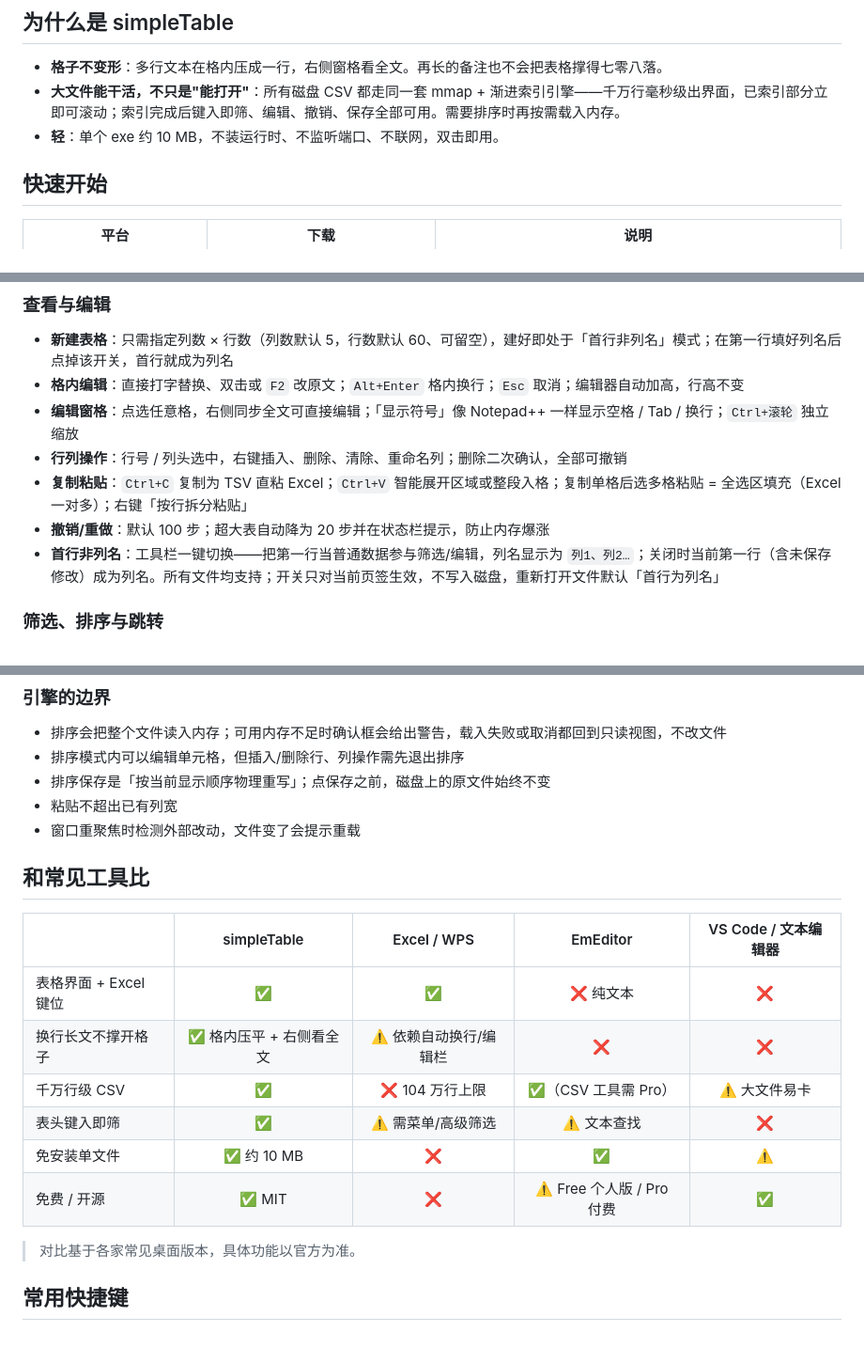
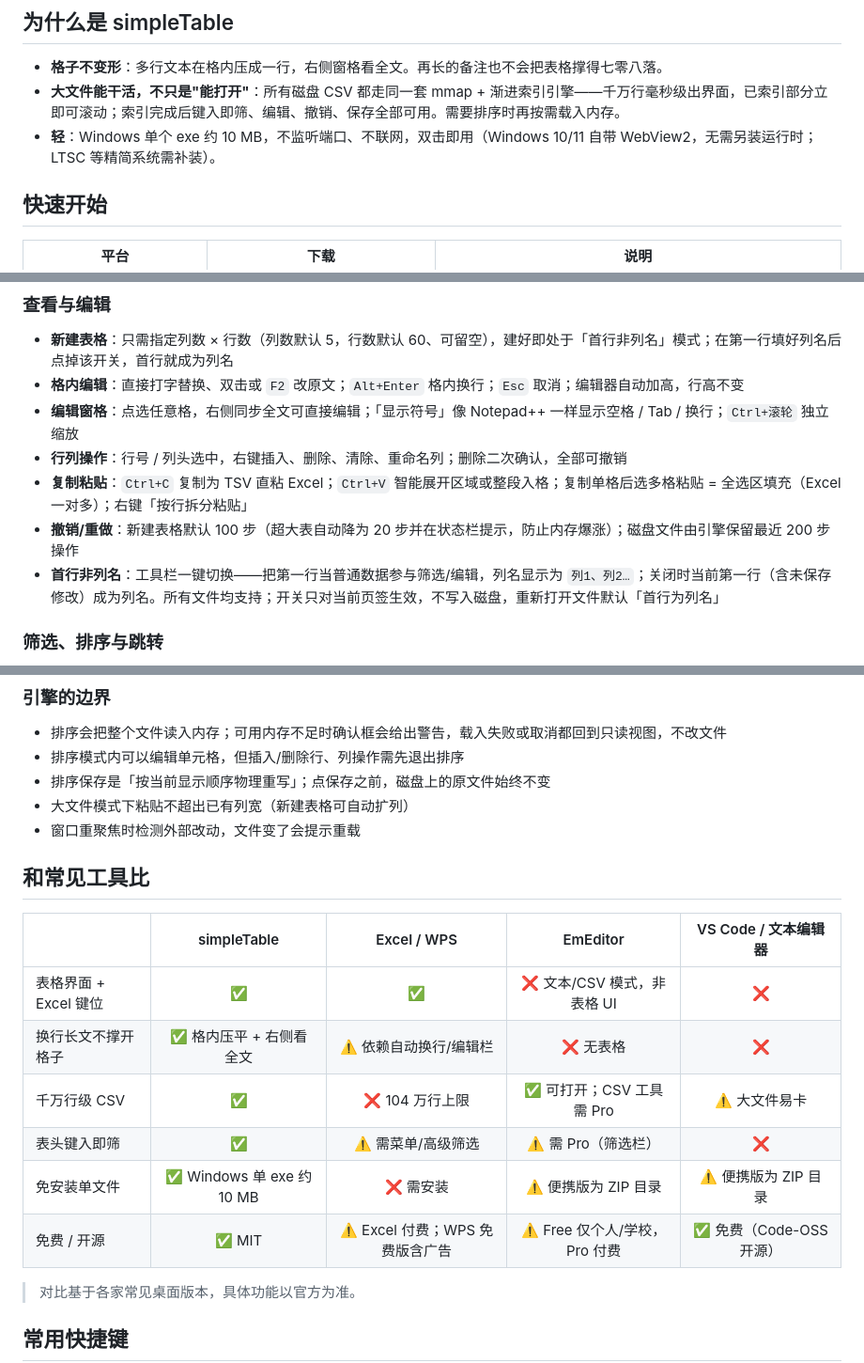
Before and after one commit to aaahzb/simpleTable, a Markdown page: README.md, 3 parts joined by grey strips. Shown at 94% size. GitHub-like rendering; blank space fills up the shorter version.

Commit message:
docs: 修正对比表事实——EmEditor 便携版并非单文件
EmEditor 便携版为 ZIP 解压目录，Free 不含 CSV/排序/过滤；WPS 同为
104 万行上限且有免费版；VS Code 便携版也是 ZIP 目录。另修正「不装运行时」、
首屏扫描量、撤销步数与粘贴边界等可验证表述。

Co-Authored-By: Claude Sonnet 5.5 <noreply@anthropic.com>

```diff
--- a/README.md
+++ b/README.md
@@ -15,7 +15,7 @@
 
 - **格子不变形**：多行文本在格内压成一行，右侧窗格看全文。再长的备注也不会把表格撑得七零八落。
 - **大文件能干活，不只是"能打开"**：所有磁盘 CSV 都走同一套 mmap + 渐进索引引擎——千万行毫秒级出界面，已索引部分立即可滚动；索引完成后键入即筛、编辑、撤销、保存全部可用。需要排序时再按需载入内存。
-- **轻**：单个 exe 约 10 MB，不装运行时、不监听端口、不联网，双击即用。
+- **轻**：Windows 单个 exe 约 10 MB，不监听端口、不联网，双击即用（Windows 10/11 自带 WebView2，无需另装运行时；LTSC 等精简系统需补装）。
 
 ## 快速开始
 
@@ -40,7 +40,7 @@
 - **编辑窗格**：点选任意格，右侧同步全文可直接编辑；「显示符号」像 Notepad++ 一样显示空格 / Tab / 换行；`Ctrl+滚轮` 独立缩放
 - **行列操作**：行号 / 列头选中，右键插入、删除、清除、重命名列；删除二次确认，全部可撤销
 - **复制粘贴**：`Ctrl+C` 复制为 TSV 直粘 Excel；`Ctrl+V` 智能展开区域或整段入格；复制单格后选多格粘贴 = 全选区填充（Excel 一对多）；右键「按行拆分粘贴」
-- **撤销/重做**：默认 100 步；超大表自动降为 20 步并在状态栏提示，防止内存爆涨
+- **撤销/重做**：新建表格默认 100 步（超大表自动降为 20 步并在状态栏提示，防止内存爆涨）；磁盘文件由引擎保留最近 200 步操作
 - **首行非列名**：工具栏一键切换——把第一行当普通数据参与筛选/编辑，列名显示为 `列1、列2…`；关闭时当前第一行（含未保存修改）成为列名。所有文件均支持；开关只对当前页签生效，不写入磁盘，重新打开文件默认「首行为列名」
 
 ### 筛选、排序与跳转
@@ -121,19 +121,19 @@
 - 排序会把整个文件读入内存；可用内存不足时确认框会给出警告，载入失败或取消都回到只读视图，不改文件
 - 排序模式内可以编辑单元格，但插入/删除行、列操作需先退出排序
 - 排序保存是「按当前显示顺序物理重写」；点保存之前，磁盘上的原文件始终不变
-- 粘贴不超出已有列宽
+- 大文件模式下粘贴不超出已有列宽（新建表格可自动扩列）
 - 窗口重聚焦时检测外部改动，文件变了会提示重载
 
 ## 和常见工具比
 
 | | simpleTable | Excel / WPS | EmEditor | VS Code / 文本编辑器 |
 |---|:---:|:---:|:---:|:---:|
-| 表格界面 + Excel 键位 | ✅ | ✅ | ❌ 纯文本 | ❌ |
-| 换行长文不撑开格子 | ✅ 格内压平 + 右侧看全文 | ⚠️ 依赖自动换行/编辑栏 | ❌ | ❌ |
-| 千万行级 CSV | ✅ | ❌ 104 万行上限 | ✅（CSV 工具需 Pro） | ⚠️ 大文件易卡 |
-| 表头键入即筛 | ✅ | ⚠️ 需菜单/高级筛选 | ⚠️ 文本查找 | ❌ |
-| 免安装单文件 | ✅ 约 10 MB | ❌ | ✅ | ⚠️ |
-| 免费 / 开源 | ✅ MIT | ❌ | ⚠️ Free 个人版 / Pro 付费 | ✅ |
+| 表格界面 + Excel 键位 | ✅ | ✅ | ❌ 文本/CSV 模式，非表格 UI | ❌ |
+| 换行长文不撑开格子 | ✅ 格内压平 + 右侧看全文 | ⚠️ 依赖自动换行/编辑栏 | ❌ 无表格 | ❌ |
+| 千万行级 CSV | ✅ | ❌ 104 万行上限 | ✅ 可打开；CSV 工具需 Pro | ⚠️ 大文件易卡 |
+| 表头键入即筛 | ✅ | ⚠️ 需菜单/高级筛选 | ⚠️ 需 Pro（筛选栏） | ❌ |
+| 免安装单文件 | ✅ Windows 单 exe 约 10 MB | ❌ 需安装 | ⚠️ 便携版为 ZIP 目录 | ⚠️ 便携版为 ZIP 目录 |
+| 免费 / 开源 | ✅ MIT | ⚠️ Excel 付费；WPS 免费版含广告 | ⚠️ Free 仅个人/学校，Pro 付费 | ✅ 免费（Code-OSS 开源） |
 
 > 对比基于各家常见桌面版本，具体功能以官方为准。
 
```
Also changed, not shown: other parts of README.md (+1 -1 lines).
